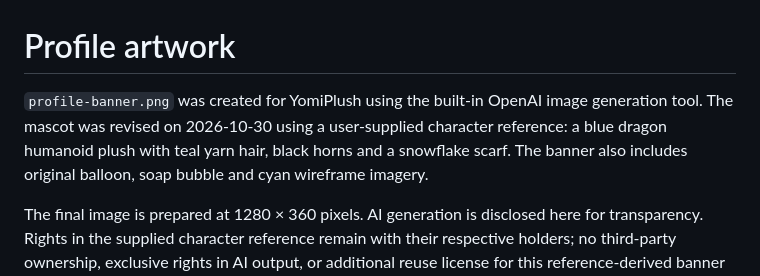
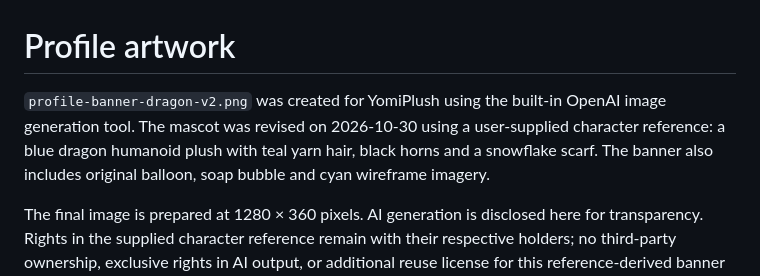
Before and after one commit to yomiplush/yomiplush, a Markdown page: assets/ARTWORK.md, the part around the change. GitHub-like rendering.

Commit message:
Refresh dragon banner URL to avoid stale image caches

```diff
--- a/assets/ARTWORK.md
+++ b/assets/ARTWORK.md
@@ -1,5 +1,5 @@
 # Profile artwork
 
-`profile-banner.png` was created for YomiPlush using the built-in OpenAI image generation tool. The mascot was revised on 2026-10-30 using a user-supplied character reference: a blue dragon humanoid plush with teal yarn hair, black horns and a snowflake scarf. The banner also includes original balloon, soap bubble and cyan wireframe imagery.
+`profile-banner-dragon-v2.png` was created for YomiPlush using the built-in OpenAI image generation tool. The mascot was revised on 2026-10-30 using a user-supplied character reference: a blue dragon humanoid plush with teal yarn hair, black horns and a snowflake scarf. The banner also includes original balloon, soap bubble and cyan wireframe imagery.
 
 The final image is prepared at 1280 × 360 pixels. AI generation is disclosed here for transparency. Rights in the supplied character reference remain with their respective holders; no third-party ownership, exclusive rights in AI output, or additional reuse license for this reference-derived banner is claimed.
```
Also changed, not shown: README.md (+1 -1 lines), assets/profile-banner-dragon-v2.png (added).
